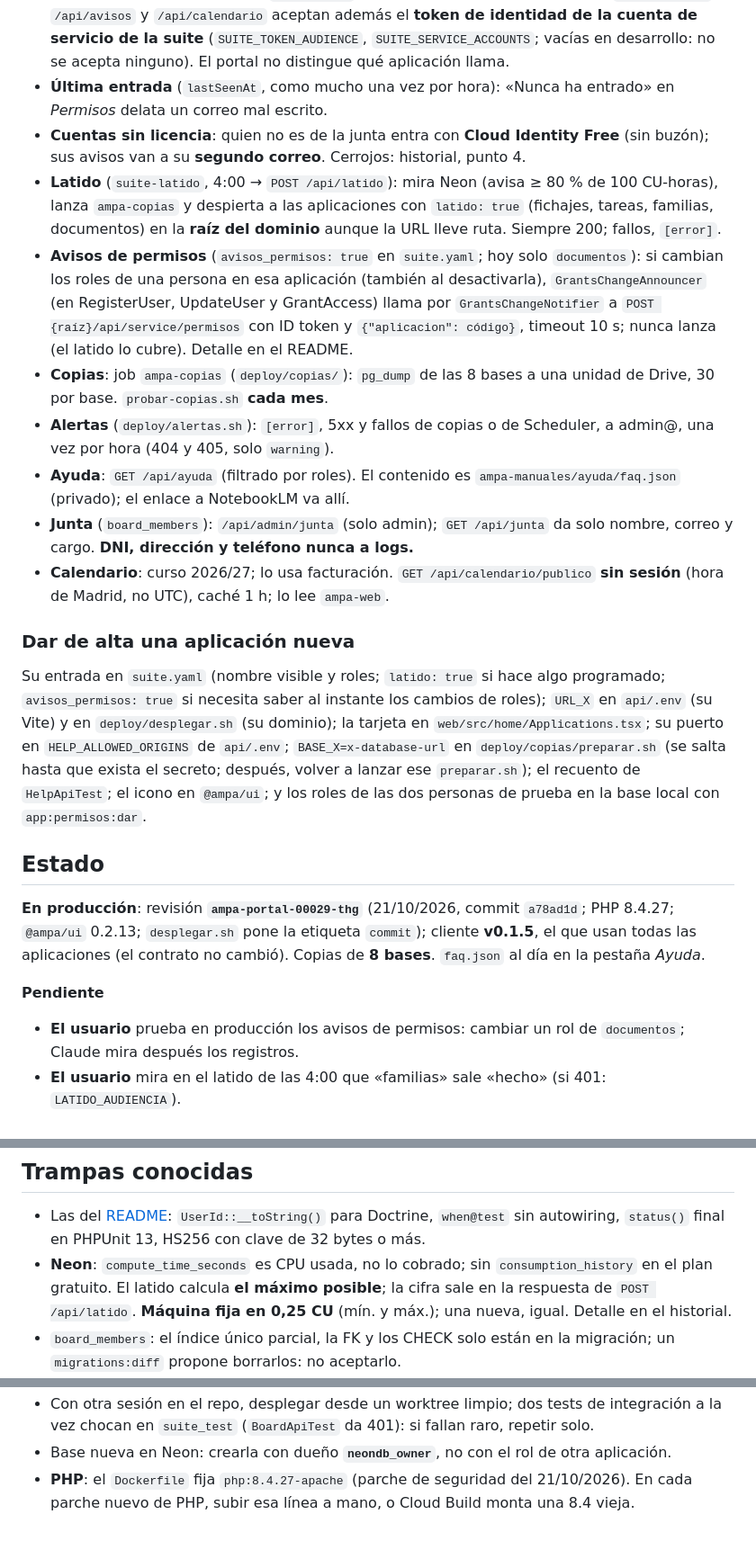
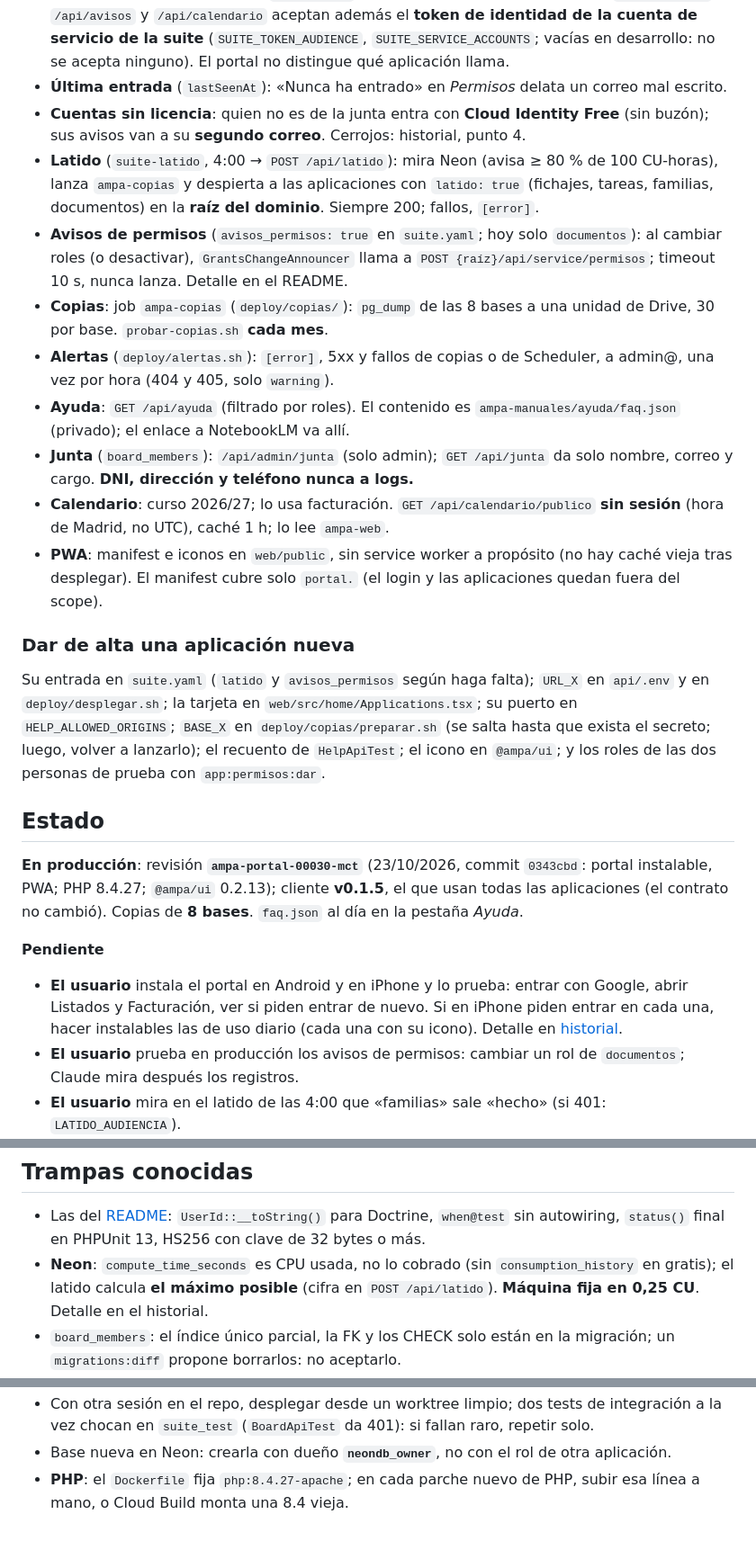
Before and after one commit to ampa-sainz-vicuna/ampa-portal, a Markdown page: CLAUDE.md, 3 parts joined by grey strips. Shown at 90% size. Drawn GitHub-style.

```diff
--- a/CLAUDE.md
+++ b/CLAUDE.md
@@ -84,20 +84,17 @@ deploy/              desplegar, preparar, dar-permisos, programar (latido), aler
   **token de identidad de la cuenta de servicio de la suite**
   (`SUITE_TOKEN_AUDIENCE`, `SUITE_SERVICE_ACCOUNTS`; vacías en desarrollo: no
   se acepta ninguno). El portal no distingue qué aplicación llama.
-- **Última entrada** (`lastSeenAt`, como mucho una vez por hora): «Nunca ha
-  entrado» en *Permisos* delata un correo mal escrito.
+- **Última entrada** (`lastSeenAt`): «Nunca ha entrado» en *Permisos* delata un
+  correo mal escrito.
 - **Cuentas sin licencia**: quien no es de la junta entra con **Cloud Identity
   Free** (sin buzón); sus avisos van a su **segundo correo**. Cerrojos: historial, punto 4.
 - **Latido** (`suite-latido`, 4:00 → `POST /api/latido`): mira Neon (avisa ≥ 80 %
   de 100 CU-horas), lanza `ampa-copias` y despierta a las aplicaciones con
   `latido: true` (fichajes, tareas, familias, documentos) en la **raíz del
-  dominio** aunque la URL lleve ruta. Siempre 200; fallos, `[error]`.
+  dominio**. Siempre 200; fallos, `[error]`.
 - **Avisos de permisos** (`avisos_permisos: true` en `suite.yaml`; hoy solo
-  `documentos`): si cambian los roles de una persona en esa aplicación
-  (también al desactivarla), `GrantsChangeAnnouncer` (en RegisterUser,
-  UpdateUser y GrantAccess) llama por `GrantsChangeNotifier` a
-  `POST {raíz}/api/service/permisos` con ID token y `{"aplicacion": código}`,
-  timeout 10 s; nunca lanza (el latido lo cubre). Detalle en el README.
+  `documentos`): al cambiar roles (o desactivar), `GrantsChangeAnnouncer` llama a
+  `POST {raíz}/api/service/permisos`; timeout 10 s, nunca lanza. Detalle en el README.
 - **Copias**: job `ampa-copias` (`deploy/copias/`): `pg_dump` de las 8 bases
   a una unidad de Drive, 30 por base. `probar-copias.sh` **cada mes**.
 - **Alertas** (`deploy/alertas.sh`): `[error]`, 5xx y fallos de copias o de
@@ -108,28 +105,32 @@ deploy/              desplegar, preparar, dar-permisos, programar (latido), aler
   da solo nombre, correo y cargo. **DNI, dirección y teléfono nunca a logs.**
 - **Calendario**: curso 2026/27; lo usa facturación. `GET /api/calendario/publico`
   **sin sesión** (hora de Madrid, no UTC), caché 1 h; lo lee `ampa-web`.
+- **PWA**: manifest e iconos en `web/public`, sin service worker a propósito (no
+  hay caché vieja tras desplegar). El manifest cubre solo `portal.` (el login y
+  las aplicaciones quedan fuera del scope).
 
 ### Dar de alta una aplicación nueva
 
-Su entrada en `suite.yaml`
-(nombre visible y roles; `latido: true` si hace algo programado;
-`avisos_permisos: true` si necesita saber al instante los cambios de roles); `URL_X` en
-`api/.env` (su Vite) y en `deploy/desplegar.sh` (su dominio); la tarjeta en
-`web/src/home/Applications.tsx`; su puerto en `HELP_ALLOWED_ORIGINS` de
-`api/.env`; `BASE_X=x-database-url` en `deploy/copias/preparar.sh` (se salta
-hasta que exista el secreto; después, volver a lanzar ese `preparar.sh`); el
-recuento de `HelpApiTest`; el icono en `@ampa/ui`; y los roles de las dos
-personas de prueba en la base local con `app:permisos:dar`.
+Su entrada en `suite.yaml` (`latido` y `avisos_permisos` según haga falta);
+`URL_X` en `api/.env` y en `deploy/desplegar.sh`; la tarjeta en
+`web/src/home/Applications.tsx`; su puerto en `HELP_ALLOWED_ORIGINS`;
+`BASE_X` en `deploy/copias/preparar.sh` (se salta hasta que exista el secreto;
+luego, volver a lanzarlo); el recuento de `HelpApiTest`; el icono en `@ampa/ui`;
+y los roles de las dos personas de prueba con `app:permisos:dar`.
 
 ## Estado
 
-**En producción**: revisión **`ampa-portal-00029-thg`** (21/10/2026, commit
-`a78ad1d`; PHP 8.4.27; `@ampa/ui` 0.2.13; `desplegar.sh` pone la etiqueta `commit`);
-cliente **v0.1.5**, el que usan todas las aplicaciones (el contrato no
-cambió). Copias de **8 bases**. `faq.json` al día en la pestaña *Ayuda*.
+**En producción**: revisión **`ampa-portal-00030-mct`** (23/10/2026, commit
+`0343cbd`: portal instalable, PWA; PHP 8.4.27; `@ampa/ui` 0.2.13); cliente
+**v0.1.5**, el que usan todas las aplicaciones (el contrato no cambió). Copias de
+**8 bases**. `faq.json` al día en la pestaña *Ayuda*.
 
 **Pendiente**
 
+- **El usuario** instala el portal en Android y en iPhone y lo prueba: entrar
+  con Google, abrir Listados y Facturación, ver si piden entrar de nuevo. Si en
+  iPhone piden entrar en cada una, hacer instalables las de uso diario (cada una
+  con su icono). Detalle en [historial](docs/historial.md).
 - **El usuario** prueba en producción los avisos de permisos: cambiar un rol
   de `documentos`; Claude mira después los registros.
 - **El usuario** mira en el latido de las 4:00 que «familias» sale «hecho»
@@ -152,10 +153,9 @@ diálogo de la ficha al pulsar fuera; buscador en *Permisos*. Ideas: historial.
 - Las del [README](README.md#trampas-conocidas): `UserId::__toString()` para
   Doctrine, `when@test` sin autowiring, `status()` final en PHPUnit 13, HS256
   con clave de 32 bytes o más.
-- **Neon**: `compute_time_seconds` es CPU usada, no lo cobrado; sin
-  `consumption_history` en el plan gratuito. El latido calcula **el máximo
-  posible**; la cifra sale en la respuesta de `POST /api/latido`. **Máquina
-  fija en 0,25 CU** (mín. y máx.); una nueva, igual. Detalle en el historial.
+- **Neon**: `compute_time_seconds` es CPU usada, no lo cobrado (sin
+  `consumption_history` en gratis); el latido calcula **el máximo posible**
+  (cifra en `POST /api/latido`). **Máquina fija en 0,25 CU**. Detalle en el historial.
 - `board_members`: el índice único parcial, la FK y los CHECK solo están en la
   migración; un `migrations:diff` propone borrarlos: no aceptarlo.
 - `HeartbeatApiTest` y `HelpApiTest` leen el `suite.yaml` de verdad: al dar de
@@ -170,6 +170,5 @@ diálogo de la ficha al pulsar fuera; buscador en *Permisos*. Ideas: historial.
   si fallan raro, repetir solo.
 - Base nueva en Neon: crearla con dueño **`neondb_owner`**, no con el rol de otra
   aplicación.
-- **PHP**: el `Dockerfile` fija `php:8.4.27-apache` (parche de seguridad del
-  21/10/2026). En cada parche nuevo de PHP, subir esa línea a mano, o Cloud Build
-  monta una 8.4 vieja.
+- **PHP**: el `Dockerfile` fija `php:8.4.27-apache`; en cada parche nuevo de PHP,
+  subir esa línea a mano, o Cloud Build monta una 8.4 vieja.
```
Also changed, not shown: docs/historial.md (+32 -0 lines).
